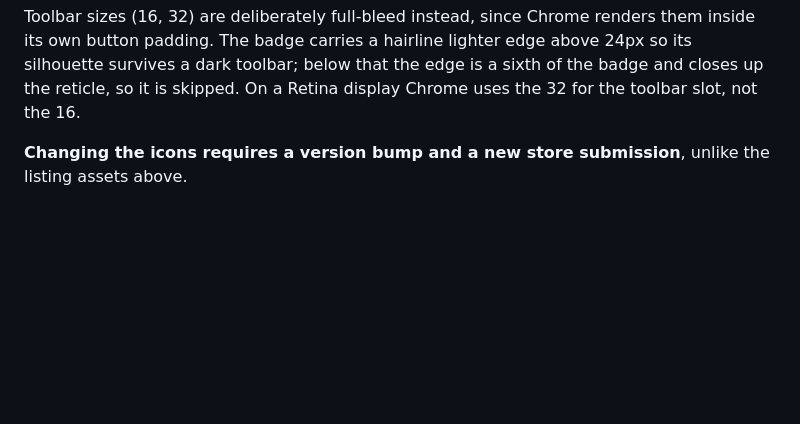
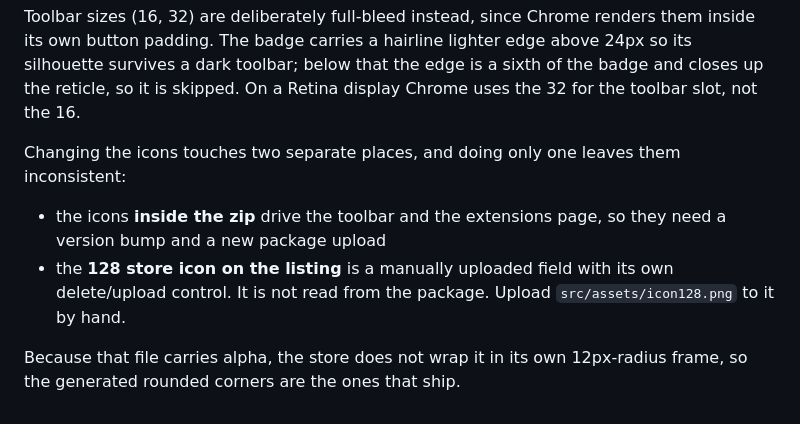
Before and after one commit to ericfurspan/nodeshot, a Markdown page: AGENTS.md, the part around the change. Drawn GitHub-style; blank space fills up the shorter version.

```diff
--- a/AGENTS.md
+++ b/AGENTS.md
@@ -166,5 +166,14 @@ them inside its own button padding. The badge carries a hairline lighter edge ab
 the badge and closes up the reticle, so it is skipped. On a Retina display Chrome
 uses the 32 for the toolbar slot, not the 16.
 
-**Changing the icons requires a version bump and a new store submission**, unlike
-the listing assets above.
+Changing the icons touches two separate places, and doing only one leaves them
+inconsistent:
+
+- the icons **inside the zip** drive the toolbar and the extensions page, so they
+  need a version bump and a new package upload
+- the **128 store icon on the listing** is a manually uploaded field with its own
+  delete/upload control. It is not read from the package. Upload
+  `src/assets/icon128.png` to it by hand.
+
+Because that file carries alpha, the store does not wrap it in its own
+12px-radius frame, so the generated rounded corners are the ones that ship.
```
Also changed, not shown: CLAUDE.md (+11 -2 lines).
